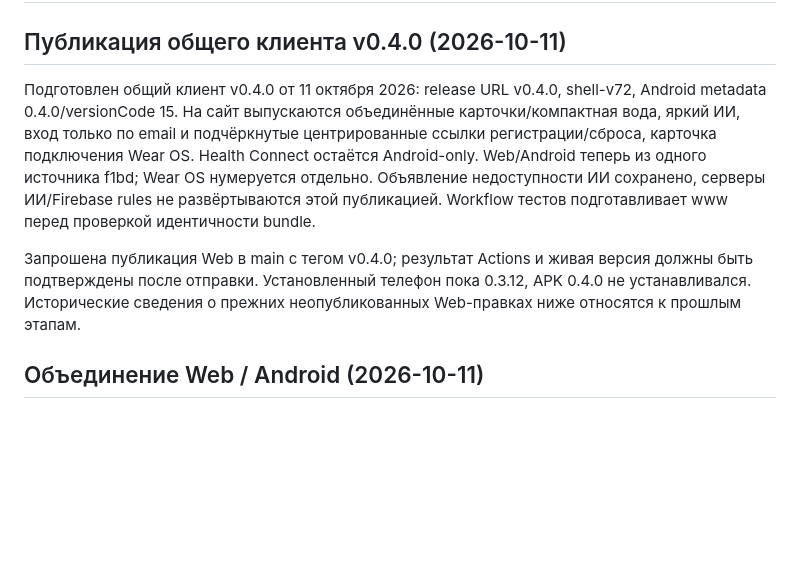
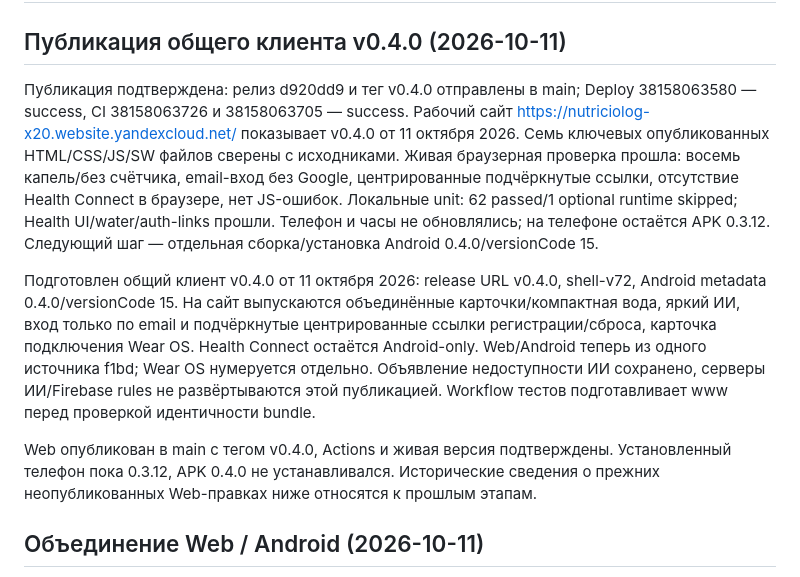
Before and after one commit to phazz1980/nutriciolog, a Markdown page: PROJECT_STATUS.md, the part around the change. Drawn GitHub-style; blank space fills up the shorter version.

```diff
--- a/PROJECT_STATUS.md
+++ b/PROJECT_STATUS.md
@@ -2,9 +2,11 @@
 
 ## Публикация общего клиента v0.4.0 (2026-10-11)
 
+Публикация подтверждена: релиз d920dd9 и тег v0.4.0 отправлены в main; Deploy 38158063580 — success, CI 38158063726 и 38158063705 — success. Рабочий сайт https://nutriciolog-x20.website.yandexcloud.net/ показывает v0.4.0 от 11 октября 2026. Семь ключевых опубликованных HTML/CSS/JS/SW файлов сверены с исходниками. Живая браузерная проверка прошла: восемь капель/без счётчика, email-вход без Google, центрированные подчёркнутые ссылки, отсутствие Health Connect в браузере, нет JS-ошибок. Локальные unit: 62 passed/1 optional runtime skipped; Health UI/water/auth-links прошли. Телефон и часы не обновлялись; на телефоне остаётся APK 0.3.12. Следующий шаг — отдельная сборка/установка Android 0.4.0/versionCode 15.
+
 Подготовлен общий клиент v0.4.0 от 11 октября 2026: release URL v0.4.0, shell-v72, Android metadata 0.4.0/versionCode 15. На сайт выпускаются объединённые карточки/компактная вода, яркий ИИ, вход только по email и подчёркнутые центрированные ссылки регистрации/сброса, карточка подключения Wear OS. Health Connect остаётся Android-only. Web/Android теперь из одного источника f1bd; Wear OS нумеруется отдельно. Объявление недоступности ИИ сохранено, серверы ИИ/Firebase rules не развёртываются этой публикацией. Workflow тестов подготавливает www перед проверкой идентичности bundle.
 
-Запрошена публикация Web в main с тегом v0.4.0; результат Actions и живая версия должны быть подтверждены после отправки. Установленный телефон пока 0.3.12, APK 0.4.0 не устанавливался. Исторические сведения о прежних неопубликованных Web-правках ниже относятся к прошлым этапам.
+Web опубликован в main с тегом v0.4.0, Actions и живая версия подтверждены. Установленный телефон пока 0.3.12, APK 0.4.0 не устанавливался. Исторические сведения о прежних неопубликованных Web-правках ниже относятся к прошлым этапам.
 
 ## Объединение Web / Android (2026-10-11)
 
```
Also changed, not shown: README.md (+2 -0 lines), ROADMAP.md (+1 -1 lines).
